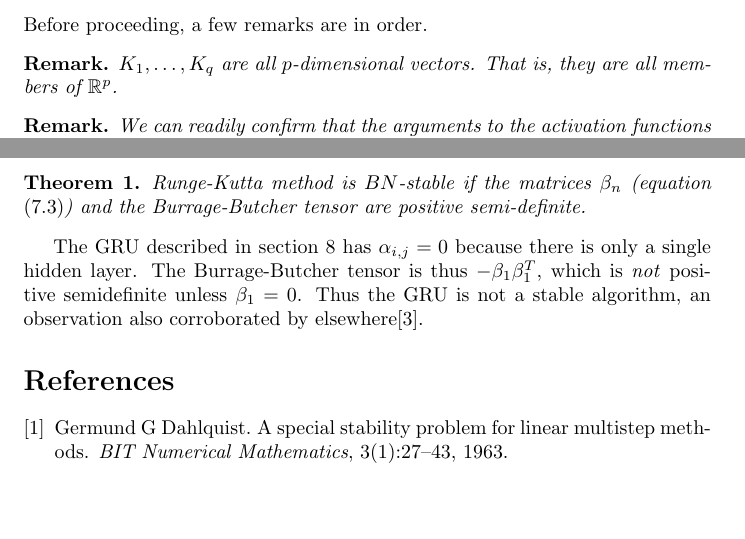
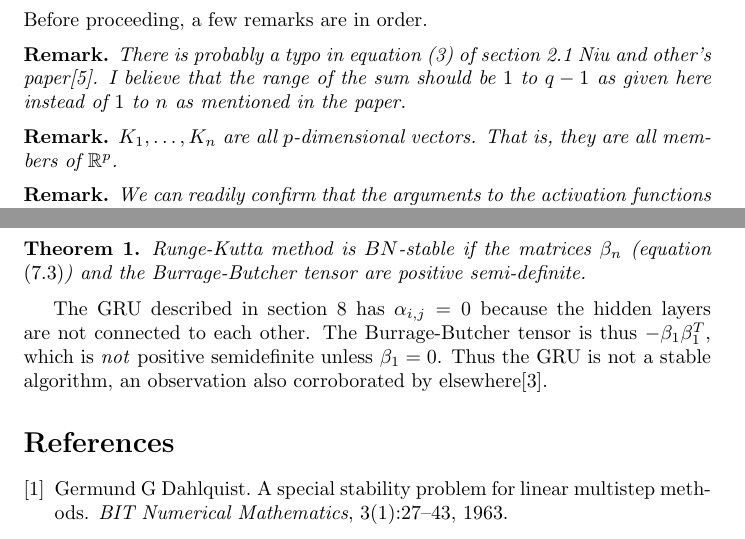
Before and after one commit to amey-joshi/am, a LaTeX document (p5/stability_rnn.tex): two parts of pages 5 and 8 of 8 before the commit and two parts of pages 6 and 8 of 8 after it, joined at a grey line, cut so that both start at the same text, the shorter picture padded with empty space. Compiled offline with pdfLaTeX.

Commit message:
Second revision.

```diff
--- a/p5/stability_rnn.tex
+++ b/p5/stability_rnn.tex
@@ -227,7 +230,13 @@ i = 1, \ldots, q+1.
 \end{defn}
 \noindent Before proceeding, a few remarks are in order.
 \begin{rem}
-$K_1, \ldots, K_q$ are all $p$-dimensional vectors. That is, they
+There is probably a typo in equation (3) of section 2.1 Niu and other's
+paper\cite{niu2019recurrent}. I believe that the range of the sum should
+be $1$ to $q - 1$ as given here instead of $1$ to $n$ as mentioned in the
+paper.
+\end{rem}
+\begin{rem}
+$K_1, \ldots, K_n$ are all $p$-dimensional vectors. That is, they
 are all members of $\mathbb{R}^p$.
 \end{rem}
 \begin{rem}
@@ -375,11 +384,11 @@ Runge-Kutta method is $BN$-stable if the matrices $\beta_n$ (equation
 \eqref{s7e3}) and the Burrage-Butcher tensor are positive semi-definite.
 \end{thm}
 
-The GRU described in section \ref{s8} has $\alpha_{i, j} = 0$ because there
-is only a single hidden layer. The Burrage-Butcher tensor is thus $-\beta_1
-\beta_1^T$, which is \emph{not} positive semidefinite unless $\beta_1 = 0$.
-Thus the GRU is not a stable algorithm, an observation also corroborated by
-elsewhere\cite{kanai2017preventing}.
+The GRU described in section \ref{s8} has $\alpha_{i, j} = 0$ because the
+hidden layers are not connected to each other. The Burrage-Butcher tensor
+is thus $-\beta_1 \beta_1^T$, which is \emph{not} positive semidefinite
+unless $\beta_1 = 0$.  Thus the GRU is not a stable algorithm, an
+observation also corroborated by elsewhere\cite{kanai2017preventing}.
 \bibliographystyle{plain}
 \bibliography{stability_rnn}
 \end{document}
```
Also changed, not shown: p5/stability_rnn.tex (17 more changed lines).
